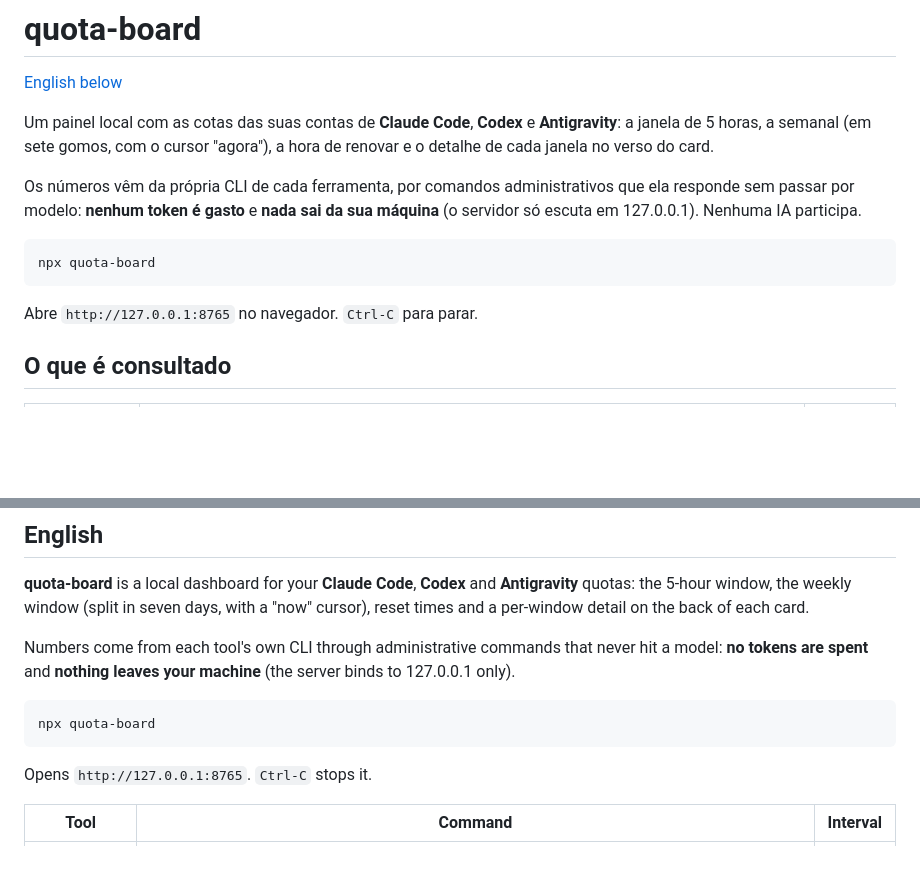
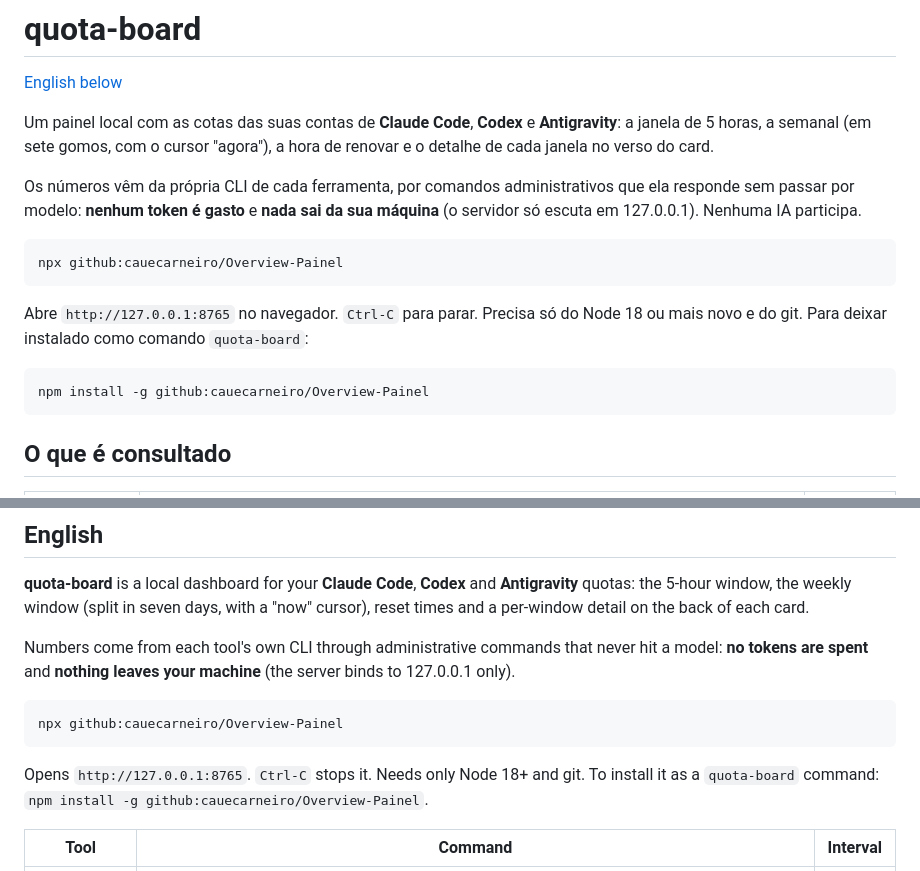
Before and after one commit to cauecarneiro/Overview-Painel, a Markdown page: README.md, 2 parts joined by grey strips. GitHub-like rendering; blank space fills up the shorter version.

Commit message:
README: instalar direto do GitHub, sem depender do npm
Co-Authored-By: Claude Sonnet 5.5 <noreply@anthropic.com>

````diff
--- a/README.md
+++ b/README.md
@@ -11,10 +11,15 @@ passar por modelo: **nenhum token é gasto** e **nada sai da sua máquina** (o s
 127.0.0.1). Nenhuma IA participa.
 
 ```
-npx quota-board
+npx github:cauecarneiro/Overview-Painel
 ```
 
-Abre `http://127.0.0.1:8765` no navegador. `Ctrl-C` para parar.
+Abre `http://127.0.0.1:8765` no navegador. `Ctrl-C` para parar. Precisa só do Node 18 ou mais novo e do git.
+Para deixar instalado como comando `quota-board`:
+
+```
+npm install -g github:cauecarneiro/Overview-Painel
+```
 
 ## O que é consultado
 
@@ -88,10 +93,11 @@ Numbers come from each tool's own CLI through administrative commands that never
 **no tokens are spent** and **nothing leaves your machine** (the server binds to 127.0.0.1 only).
 
 ```
-npx quota-board
+npx github:cauecarneiro/Overview-Painel
 ```
 
-Opens `http://127.0.0.1:8765`. `Ctrl-C` stops it.
+Opens `http://127.0.0.1:8765`. `Ctrl-C` stops it. Needs only Node 18+ and git. To install it as a
+`quota-board` command: `npm install -g github:cauecarneiro/Overview-Painel`.
 
 | Tool | Command | Interval |
 |---|---|---|
````
